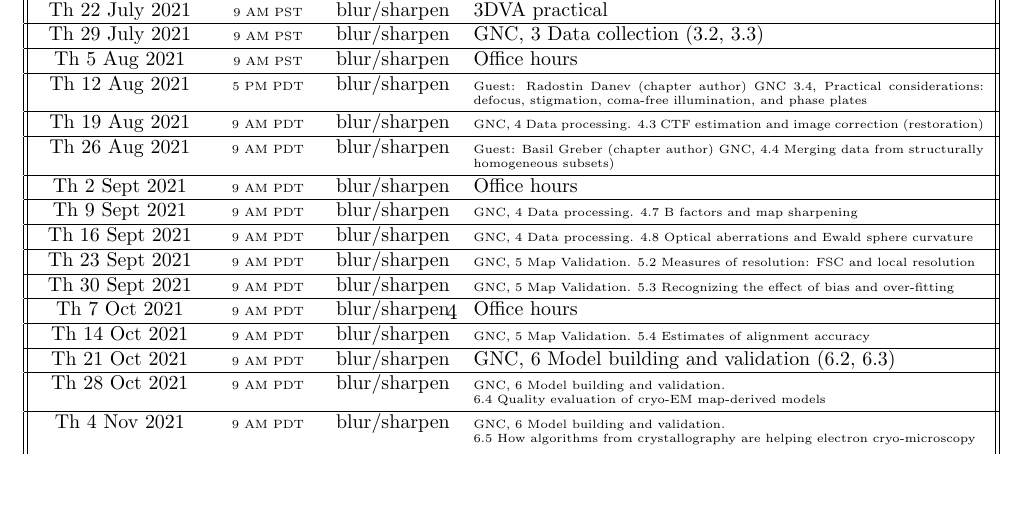
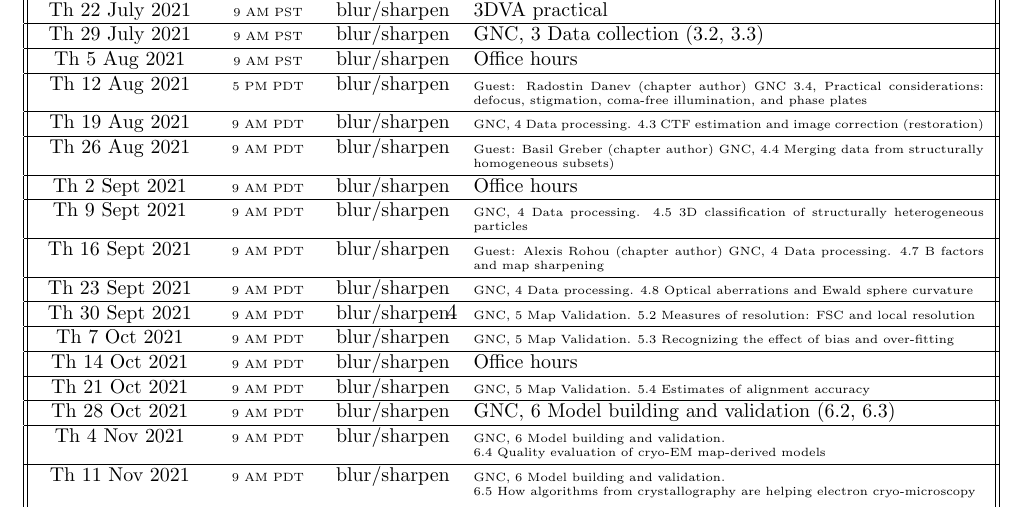
Before and after one commit to geoffwoollard/learn_cryoem_math, a LaTeX document (cryoem-group-study-meeting/meeting.tex): part of page 4 of 41, cut so that both start at the same text, the shorter picture padded with empty space. Compiled offline with pdfLaTeX.

Commit message:
alexis rohou sept 16

```diff
--- a/cryoem-group-study-meeting/meeting.tex
+++ b/cryoem-group-study-meeting/meeting.tex
@@ -116,23 +116,25 @@ Th 26 Aug 2021& \tiny{9 AM PDT} & blur/sharpen &  \tiny{Guest: Basil Greber (cha
  \hline
 Th 2 Sept 2021& \tiny{9 AM PDT} & blur/sharpen & Office hours  \\
  \hline
-Th 9 Sept 2021& \tiny{9 AM PDT} & blur/sharpen & \tiny{GNC, 4 Data processing. 4.7 B factors and map sharpening}  \\
+Th 9 Sept 2021& \tiny{9 AM PDT} & blur/sharpen & \tiny{GNC, 4 Data processing. 4.5 3D classification of structurally heterogeneous particles}  \\ %Xiao-chen Bai
  \hline
-Th 16 Sept 2021& \tiny{9 AM PDT} & blur/sharpen & \tiny{GNC, 4 Data processing. 4.8 Optical aberrations and Ewald sphere curvature}  \\
+Th 16 Sept 2021& \tiny{9 AM PDT} & blur/sharpen & \tiny{Guest: Alexis Rohou (chapter author) GNC, 4 Data processing. 4.7 B factors and map sharpening}  \\
  \hline
-Th 23 Sept 2021& \tiny{9 AM PDT} & blur/sharpen & \tiny{GNC, 5 Map Validation. 5.2 Measures of resolution: FSC and local resolution}  \\
+Th 23 Sept 2021& \tiny{9 AM PDT} & blur/sharpen & \tiny{GNC, 4 Data processing. 4.8 Optical aberrations and Ewald sphere curvature}  \\
  \hline
-Th 30 Sept 2021& \tiny{9 AM PDT} & blur/sharpen & \tiny{GNC, 5 Map Validation. 5.3 Recognizing the effect of bias and over-fitting}  \\
+Th 30 Sept 2021& \tiny{9 AM PDT} & blur/sharpen & \tiny{GNC, 5 Map Validation. 5.2 Measures of resolution: FSC and local resolution}  \\
  \hline
-Th 7 Oct 2021& \tiny{9 AM PDT} & blur/sharpen & Office hours  \\
+Th 7 Oct 2021& \tiny{9 AM PDT} & blur/sharpen & \tiny{GNC, 5 Map Validation. 5.3 Recognizing the effect of bias and over-fitting}  \\
  \hline
-Th 14 Oct 2021 & \tiny{9 AM PDT} & blur/sharpen &\tiny{GNC, 5 Map Validation. 5.4 Estimates of alignment accuracy}  \\
+Th 14 Oct 2021& \tiny{9 AM PDT} & blur/sharpen & Office hours  \\
  \hline
-Th 21 Oct 2021& \tiny{9 AM PDT} & blur/sharpen & GNC, 6 Model building and validation (6.2, 6.3)  \\
+Th 21 Oct 2021 & \tiny{9 AM PDT} & blur/sharpen &\tiny{GNC, 5 Map Validation. 5.4 Estimates of alignment accuracy}  \\
  \hline
-Th 28 Oct 2021 & \tiny{9 AM PDT} & blur/sharpen &\tiny{GNC, 6 Model building and validation. \newline 6.4 Quality evaluation of cryo-EM map-derived models}\\
+Th 28 Oct 2021& \tiny{9 AM PDT} & blur/sharpen & GNC, 6 Model building and validation (6.2, 6.3)  \\
  \hline
-Th 4 Nov 2021& \tiny{9 AM PDT} & blur/sharpen &\tiny{GNC, 6 Model building and validation. \newline 6.5 How algorithms from crystallography are helping electron cryo-microscopy} \\ [1ex]  % note PST on the next week, vancouver switches to pst 7 nov 2021 https://time.is/Vancouver
+Th 4 Nov 2021 & \tiny{9 AM PDT} & blur/sharpen &\tiny{GNC, 6 Model building and validation. \newline 6.4 Quality evaluation of cryo-EM map-derived models}\\
+ \hline
+Th 11 Nov 2021& \tiny{9 AM PDT} & blur/sharpen &\tiny{GNC, 6 Model building and validation. \newline 6.5 How algorithms from crystallography are helping electron cryo-microscopy} \\ [1ex]  % note PST on the next week, vancouver switches to pst 7 nov 2021 https://time.is/Vancouver
  \hline
  ... 2021 ... & ... &  ... & ...  \\
  \hline
```
Also changed, not shown: cryoem-group-study-meeting/meeting.pdf.
